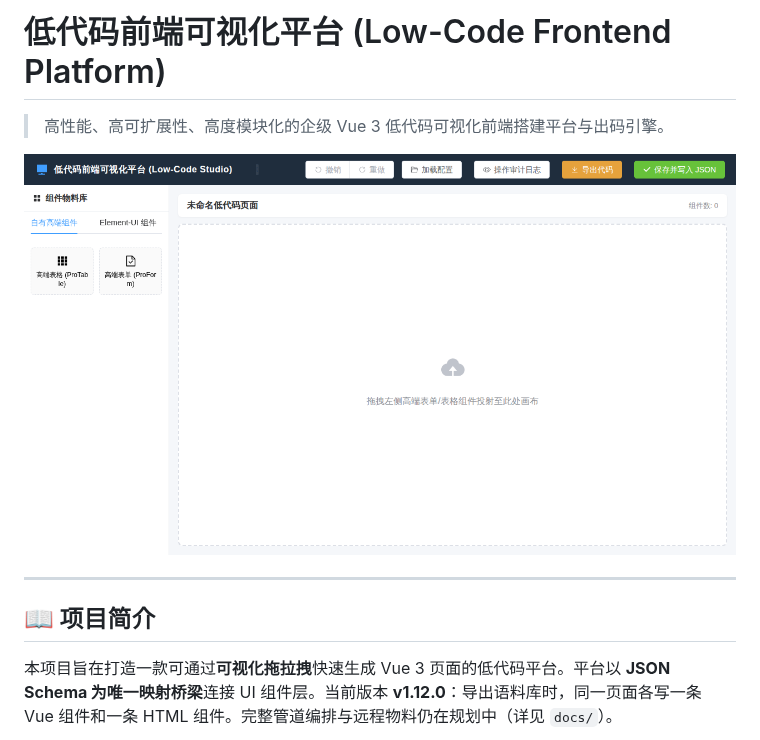
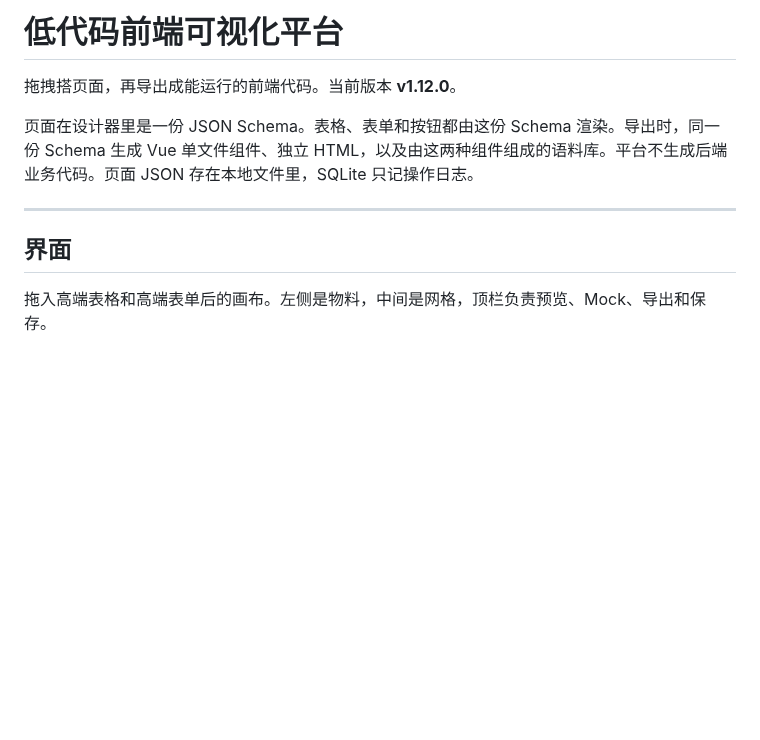
Before and after one commit to 371684029/oh-my-decode-vue, a Markdown page: README.md, the part around one of its changes. GitHub-like rendering; pictures changed too: docs/assets/preview.png; blank space fills up the shorter version.

```diff
--- a/README.md
+++ b/README.md
@@ -1,12 +1,12 @@
-# 低代码前端可视化平台 (Low-Code Frontend Platform)
+# 低代码前端可视化平台
 
-> 高性能、高可扩展性、高度模块化的企级 Vue 3 低代码可视化前端搭建平台与出码引擎。
+拖拽搭页面，再导出成能运行的前端代码。当前版本 **v1.12.0**。
 
-![低代码可视化编辑器界面预览](docs/assets/preview.png)
+页面在设计器里是一份 JSON Schema。表格、表单和按钮都由这份 Schema 渲染。导出时，同一份 Schema 生成 Vue 单文件组件、独立 HTML，以及由这两种组件组成的语料库。平台不生成后端业务代码。页面 JSON 存在本地文件里，SQLite 只记操作日志。
 
 ---
 
-## 📖 项目简介
+## 界面
 
-本项目旨在打造一款可通过**可视化拖拉拽**快速生成 Vue 3 页面的低代码平台。平台以 **JSON Schema 为唯一映射桥梁**连接 UI 组件层。当前版本 **v1.12.0**：导出语料库时，同一页面各写一条 Vue 组件和一条 HTML 组件。完整管道编排与远程物料仍在规划中（详见 `docs/`）。
+拖入高端表格和高端表单后的画布。左侧是物料，中间是网格，顶栏负责预览、Mock、导出和保存。
 
```
Also changed, not shown: other parts of README.md (+31 -22 lines), docs/assets/api-doc.png (added), docs/assets/corpus.png (added), docs/assets/designer.png (added), docs/assets/export-vue.png (added), docs/assets/form-config.png (added), 1 other file.
